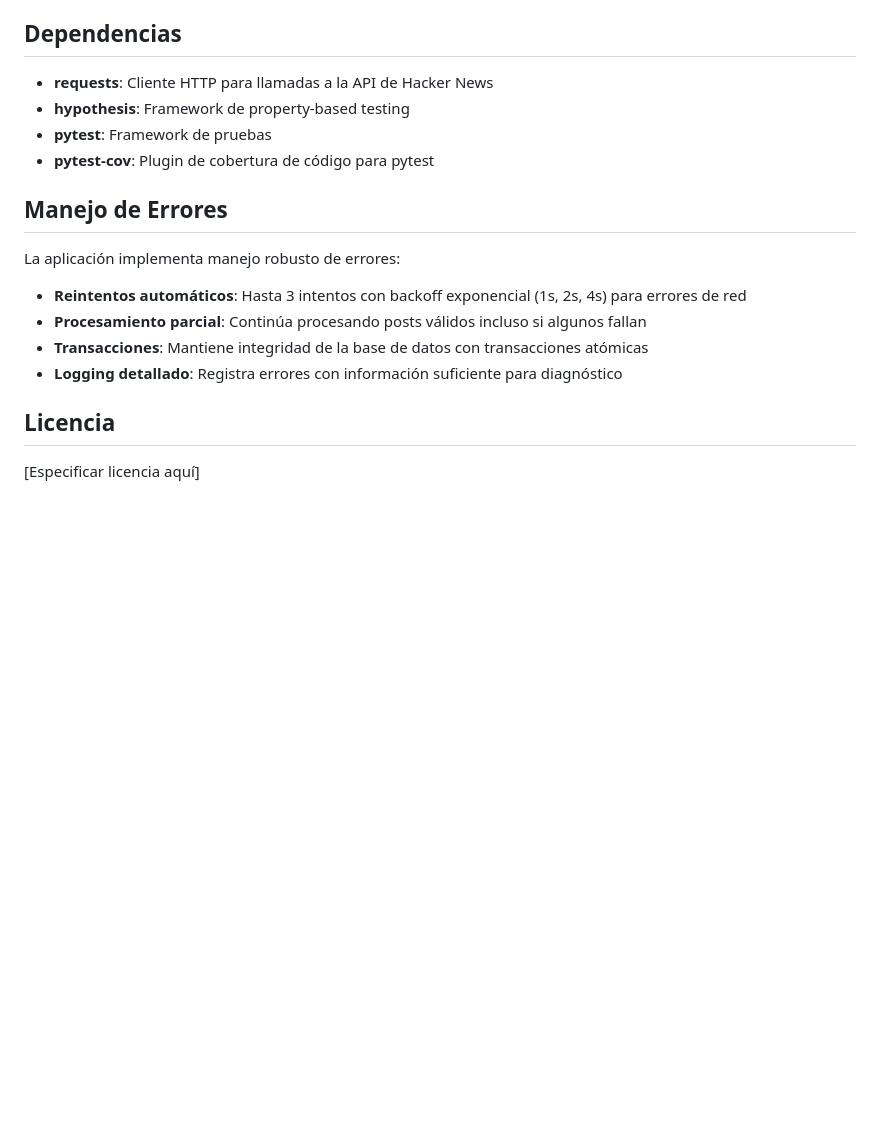
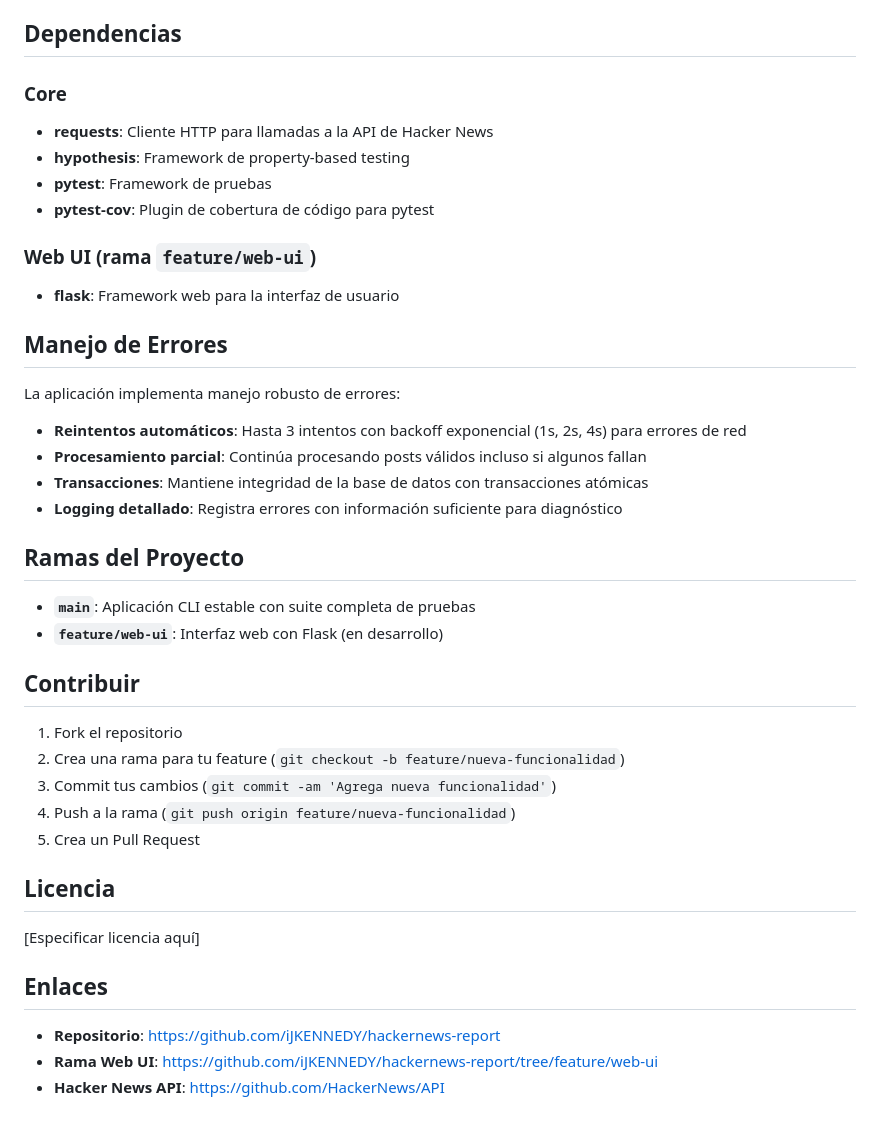
Before and after one commit to iJKENNEDY/hackernews-report, a Markdown page: README.md, the part around one of its changes. Rendered like a GitHub page; blank space fills up the shorter version.

```diff
--- a/README.md
+++ b/README.md
@@ -203,10 +272,14 @@ La aplicación sigue una arquitectura en capas:
 
 ## Dependencias
 
+### Core
 - **requests**: Cliente HTTP para llamadas a la API de Hacker News
 - **hypothesis**: Framework de property-based testing
 - **pytest**: Framework de pruebas
 - **pytest-cov**: Plugin de cobertura de código para pytest
+
+### Web UI (rama `feature/web-ui`)
+- **flask**: Framework web para la interfaz de usuario
 
 ## Manejo de Errores
 
@@ -217,6 +290,25 @@ La aplicación implementa manejo robusto de errores:
 - **Transacciones**: Mantiene integridad de la base de datos con transacciones atómicas
 - **Logging detallado**: Registra errores con información suficiente para diagnóstico
 
+## Ramas del Proyecto
+
+- **`main`**: Aplicación CLI estable con suite completa de pruebas
+- **`feature/web-ui`**: Interfaz web con Flask (en desarrollo)
+
+## Contribuir
+
+1. Fork el repositorio
+2. Crea una rama para tu feature (`git checkout -b feature/nueva-funcionalidad`)
+3. Commit tus cambios (`git commit -am 'Agrega nueva funcionalidad'`)
+4. Push a la rama (`git push origin feature/nueva-funcionalidad`)
+5. Crea un Pull Request
+
 ## Licencia
 
 [Especificar licencia aquí]
+
+## Enlaces
+
+- **Repositorio**: https://github.com/iJKENNEDY/hackernews-report
+- **Rama Web UI**: https://github.com/iJKENNEDY/hackernews-report/tree/feature/web-ui
+- **Hacker News API**: https://github.com/HackerNews/API
```
Also changed, not shown: other parts of README.md (+80 -11 lines).
